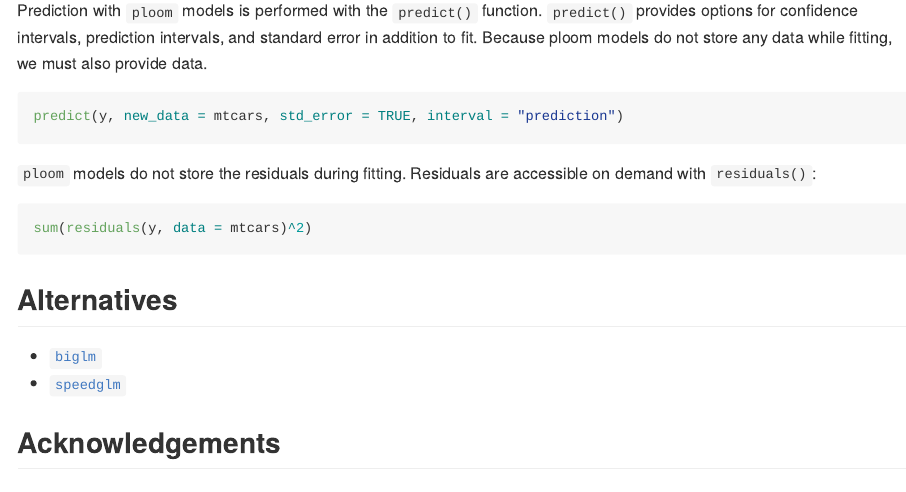
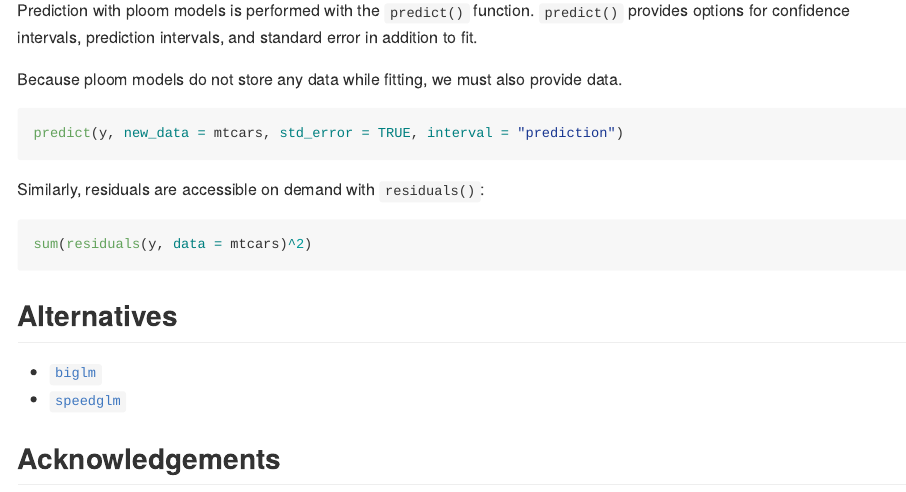
Before and after one commit to blakeboswell/ploom, an R Markdown document (README.Rmd): the page in a window 1100 px wide, from 1870 px down. Rendered offline with R 4.5, knitr and Pandoc, with nearby package versions; the code chunks are not run, so their results and figures are left out; badge pictures from the web are left out.

Commit message:
minor readme updates

````diff
--- a/README.Rmd
+++ b/README.Rmd
@@ -91,13 +91,15 @@ See the articles [NA]() and [NA]() for more on interfacing with databases.
 
 ### Prediction & Residuals
 
-Prediction with `ploom` models is performed with the `predict()` function.  `predict()` provides options for confidence intervals, prediction intervals, and standard error in addition to fit.  Because ploom models do not store any data while fitting, we must also provide data.
+Prediction with ploom models is performed with the `predict()` function. `predict()` provides options for confidence intervals, prediction intervals, and standard error in addition to fit.
+
+Because ploom models do not store any data while fitting, we must also provide data.
 
 ```{r, eval = TRUE, message=FALSE}
 predict(y, new_data = mtcars, std_error = TRUE, interval = "prediction")
 ```
 
-`ploom` models do not store the residuals during fitting.  Residuals are accessible on demand with `residuals()`:
+Similarly, residuals are accessible on demand with `residuals()`:
 
 ```{r, eval = TRUE, message=FALSE}
 sum(residuals(y, data = mtcars)^2)
````
Also changed, not shown: README.md.
